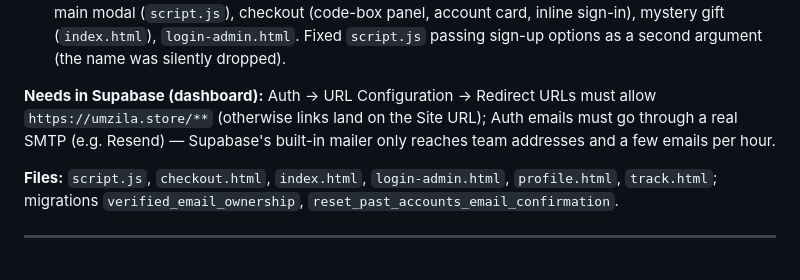
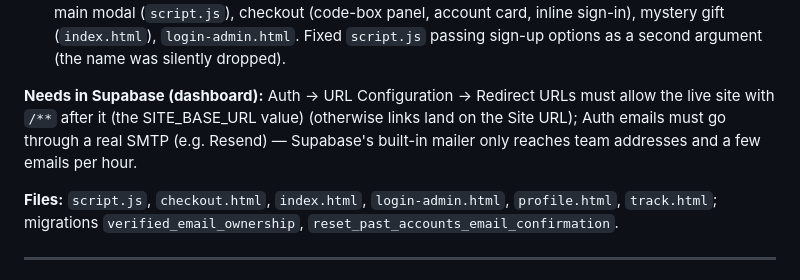
Before and after one commit to UmzilaEcommerce/umzila, a Markdown page: docs/CHANGELOG.md, the part around the change. Drawn GitHub-style.

Commit message:
Docs: don't write the site URL (Netlify secret scan blocked the deploy)
Co-Authored-By: Claude Opus 5.5 <noreply@anthropic.com>

```diff
--- a/docs/CHANGELOG.md
+++ b/docs/CHANGELOG.md
@@ -18,7 +18,7 @@ Dated log of drastic/significant changes — bug fixes touching core flows (chec
 - `handle_new_user` fills `profiles.email/first_name/last_name` from the sign-up (there's no session yet when confirmation is on, so the browser can't).
 - Every sign-up passes `emailRedirectTo` = the current page (checkout comes back signed in; the saved code re-applies on load) and, without a session, shows "we sent a confirmation link to …" instead of closing. Every sign-in that fails with "Email not confirmed" re-sends the link and says so: main modal (`script.js`), checkout (code-box panel, account card, inline sign-in), mystery gift (`index.html`), `login-admin.html`. Fixed `script.js` passing sign-up options as a second argument (the name was silently dropped).
 
-**Needs in Supabase (dashboard):** Auth → URL Configuration → Redirect URLs must allow `https://umzila.store/**` (otherwise links land on the Site URL); Auth emails must go through a real SMTP (e.g. Resend) — Supabase's built-in mailer only reaches team addresses and a few emails per hour.
+**Needs in Supabase (dashboard):** Auth → URL Configuration → Redirect URLs must allow the live site with `/**` after it (the SITE_BASE_URL value) (otherwise links land on the Site URL); Auth emails must go through a real SMTP (e.g. Resend) — Supabase's built-in mailer only reaches team addresses and a few emails per hour.
 
 **Files:** `script.js`, `checkout.html`, `index.html`, `login-admin.html`, `profile.html`, `track.html`; migrations `verified_email_ownership`, `reset_past_accounts_email_confirmation`.
 
```
